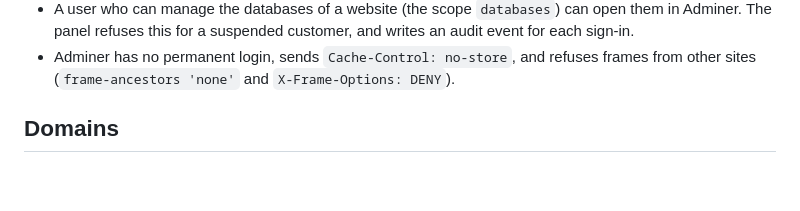
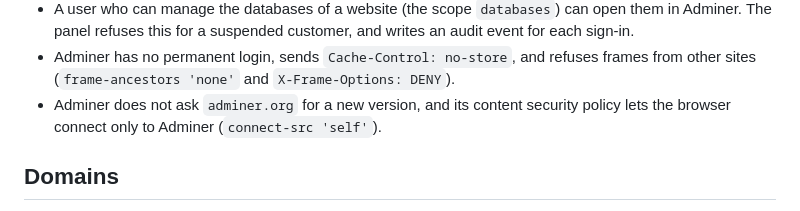
Before and after one commit to itbm/cloudfactory, a Markdown page: docs/security.md, the part around the change. Rendered like a GitHub page; blank space fills up the shorter version.

```diff
--- a/docs/security.md
+++ b/docs/security.md
@@ -181,6 +181,8 @@ The product specification, section 6.4, gives the requirements.
   sign-in.
 - Adminer has no permanent login, sends `Cache-Control: no-store`, and refuses frames from
   other sites (`frame-ancestors 'none'` and `X-Frame-Options: DENY`).
+- Adminer does not ask `adminer.org` for a new version, and its content security policy lets
+  the browser connect only to Adminer (`connect-src 'self'`).
 
 ## Domains
 
```
Also changed, not shown: docs/screenshots/README.md (+13 -1 lines), docs/screenshots/admin-12-website-databases.png, docs/screenshots/owner-18-website-databases.png (added), docs/screenshots/owner-19-adminer.png (added), docs/screenshots/phone-03-owner-website-databases.png, 3 other files.
